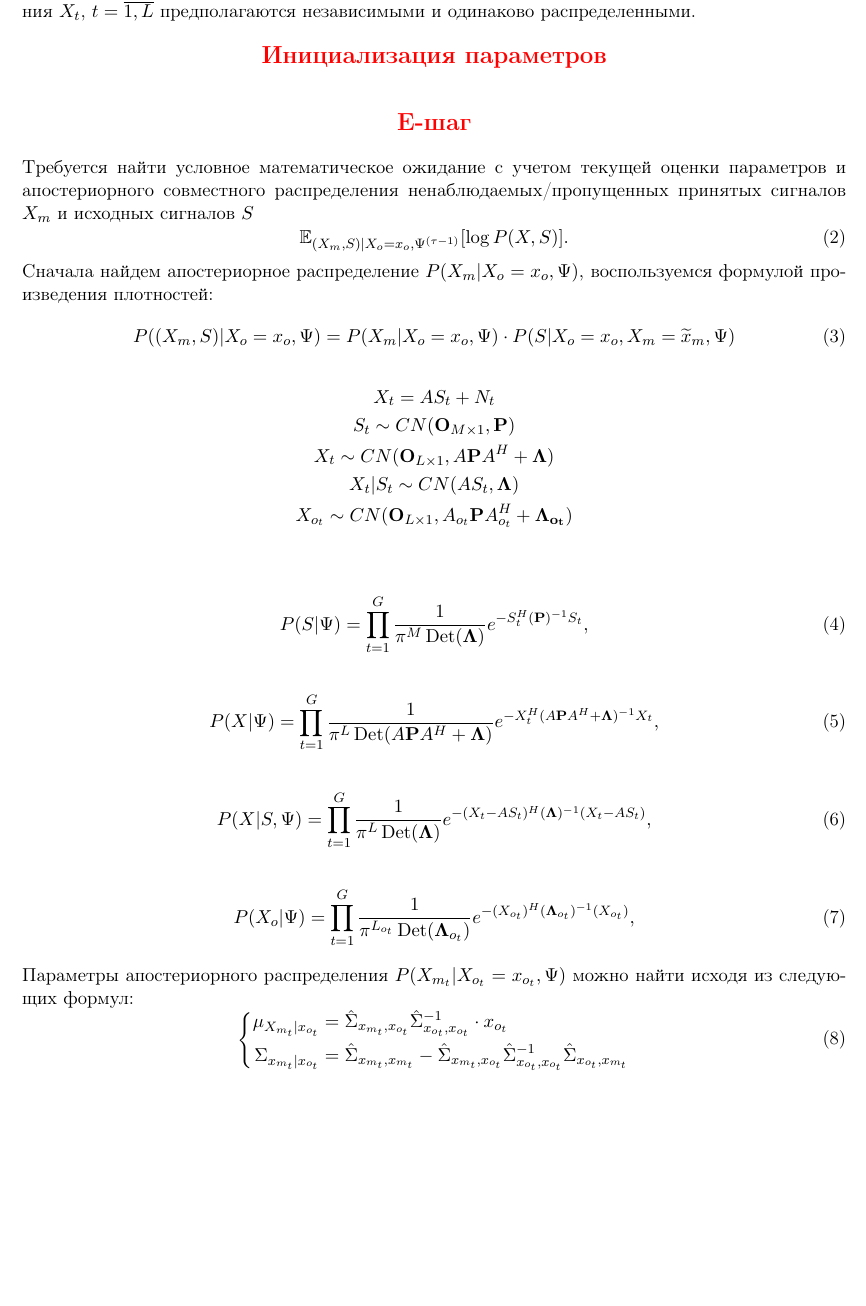
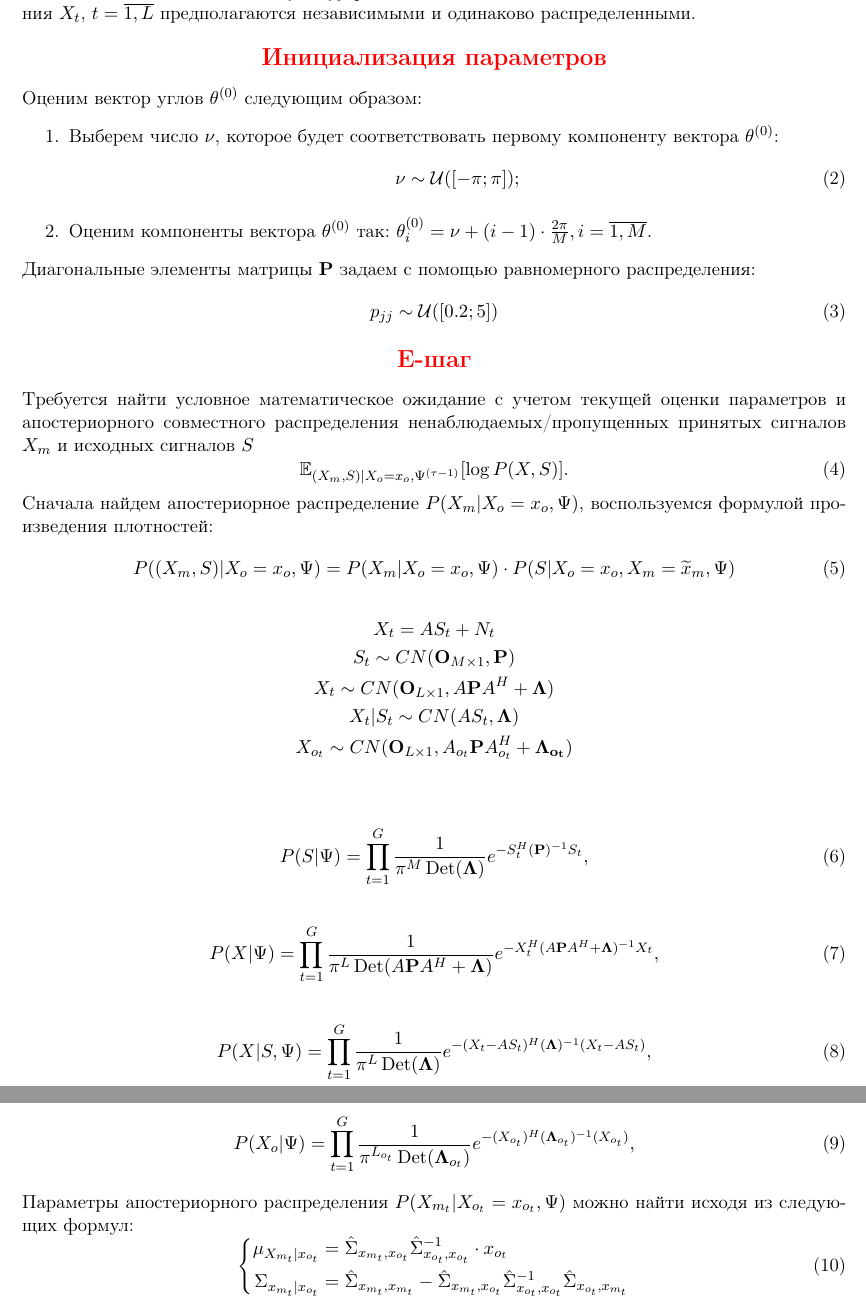
Before and after one commit to Recognizer525/Signal-Processing, a LaTeX document (Theory/ECM, Stochastic signal model/ECM, Stochastic signal model.tex): part of page 2 of 6 before the commit and two parts of pages 2 and 3 of 7 after it, the two joined at a grey line, cut so that both start at the same text, the shorter picture padded with empty space. Compiled offline with pdfLaTeX.

Commit message:
Even more corrections of theory, part 2

```diff
--- a/Theory/ECM, Stochastic signal model/ECM, Stochastic signal model.tex
+++ b/Theory/ECM, Stochastic signal model/ECM, Stochastic signal model.tex
@@ -108,6 +108,20 @@ $\mathbf{\Lambda}_{m_t}$ --- ковариационная матрица шум
 \begin{center}
 \fontsize{14}{18}\selectfont \color{red}{\textbf{Инициализация параметров}}
 \end{center}
+Оценим вектор углов $\theta^{(0)}$ следующим образом:
+\begin{enumerate}
+\item
+Выберем число $\nu$, которое будет соответствовать первому компоненту вектора $\theta^{(0)}$:
+\begin{equation}
+\nu \sim \mathcal{U}([-\pi;\pi]);
+\end{equation}
+\item
+Оценим компоненты вектора $\theta^{(0)}$ так:  $\theta^{(0)}_i = \nu + (i-1)\cdot \frac{2\pi}{M}, i = \overline{1,M}$.
+\end{enumerate}
+Диагональные элементы матрицы $\mathbf{P}$ задаем с помощью равномерного распределения:
+\begin{equation}
+p_{jj} \sim \mathcal{U}([0.2; 5])
+\end{equation}
 \begin{center}
 \fontsize{14}{18}\selectfont \color{red}{\textbf{Е-шаг}}
 \end{center}
@@ -183,6 +197,7 @@ $\widetilde{x}_{m_t} = \mu_{x_{m_t}|x_{o_t}}$. $\widetilde{x}_t^{(\tau)}$ -- о
 \\ - G \log(\Det(\pi \mathbf{P})) - \sum_{t=1}^G S_t^H \mathbf{P}^{-1}S_t\bigg]
 \end{gathered}
 \end{equation*}
+\clearpage
 \begin{center}
 \fontsize{14}{18}\selectfont \color{red}{\textbf{Первый СM-шаг}}
 \end{center}
```
Also changed, not shown: Theory/ECM, Stochastic signal model/ECM, Stochastic signal model.pdf, 1 other file.
